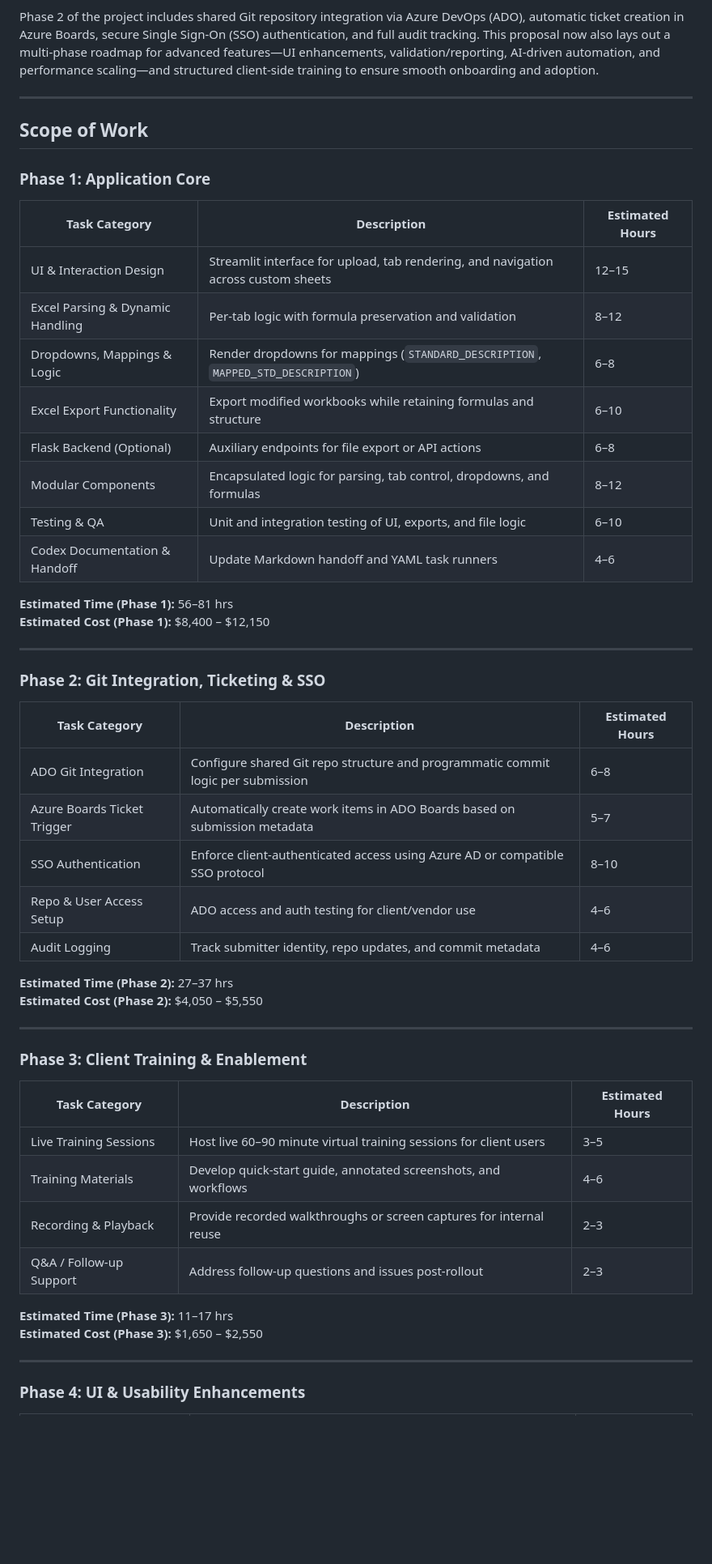
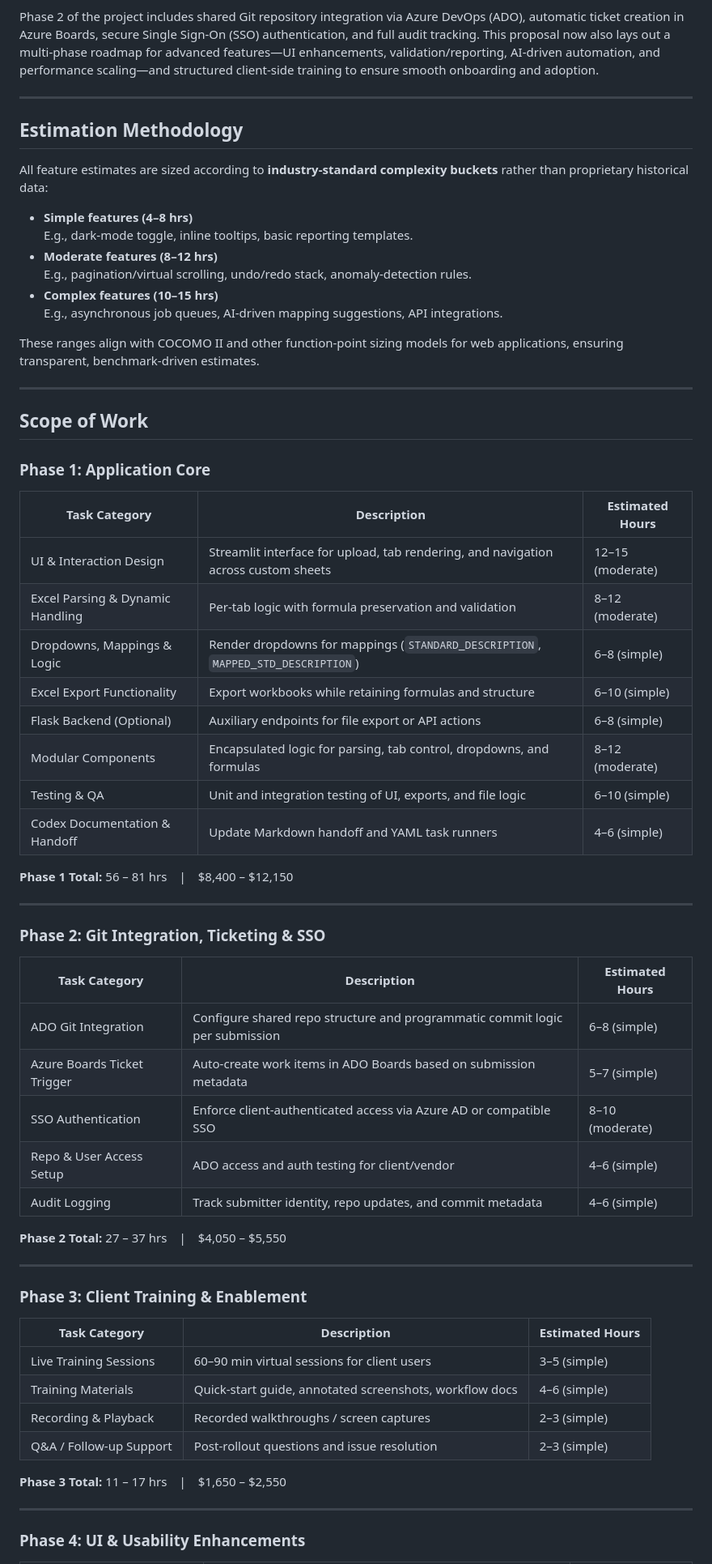
Before and after one commit to rfongls/HCAT-CODESET-APP, a Markdown page: project-proposal.md, the part around one of its changes. Shown at 81% size. Drawn GitHub-style; blank space fills up the shorter version.

```diff
--- a/project-proposal.md
+++ b/project-proposal.md
@@ -15,23 +15,37 @@ Phase 2 of the project includes shared Git repository integration via Azure DevO
 
 ---
 
+## Estimation Methodology
+
+All feature estimates are sized according to **industry-standard complexity buckets** rather than proprietary historical data:
+
+- **Simple features (4–8 hrs)**
+  E.g., dark-mode toggle, inline tooltips, basic reporting templates.
+- **Moderate features (8–12 hrs)**
+  E.g., pagination/virtual scrolling, undo/redo stack, anomaly-detection rules.
+- **Complex features (10–15 hrs)**
+  E.g., asynchronous job queues, AI-driven mapping suggestions, API integrations.
+
+These ranges align with COCOMO II and other function-point sizing models for web applications, ensuring transparent, benchmark-driven estimates.
+
+---
+
 ## Scope of Work
 
 ### Phase 1: Application Core
 
 | Task Category                   | Description                                                                       | Estimated Hours |
 |---------------------------------|-----------------------------------------------------------------------------------|-----------------|
-| UI & Interaction Design         | Streamlit interface for upload, tab rendering, and navigation across custom sheets | 12–15           |
-| Excel Parsing & Dynamic Handling| Per-tab logic with formula preservation and validation                             | 8–12            |
-| Dropdowns, Mappings & Logic     | Render dropdowns for mappings (`STANDARD_DESCRIPTION`, `MAPPED_STD_DESCRIPTION`)   | 6–8             |
-| Excel Export Functionality      | Export modified workbooks while retaining formulas and structure                   | 6–10            |
-| Flask Backend (Optional)        | Auxiliary endpoints for file export or API actions                                 | 6–8             |
-| Modular Components              | Encapsulated logic for parsing, tab control, dropdowns, and formulas               | 8–12            |
-| Testing & QA                    | Unit and integration testing of UI, exports, and file logic                        | 6–10            |
-| Codex Documentation & Handoff   | Update Markdown handoff and YAML task runners                                      | 4–6             |
+| UI & Interaction Design         | Streamlit interface for upload, tab rendering, and navigation across custom sheets | 12–15 (moderate)|
+| Excel Parsing & Dynamic Handling| Per-tab logic with formula preservation and validation                             | 8–12 (moderate) |
+| Dropdowns, Mappings & Logic     | Render dropdowns for mappings (`STANDARD_DESCRIPTION`, `MAPPED_STD_DESCRIPTION`)   | 6–8 (simple)    |
+| Excel Export Functionality      | Export workbooks while retaining formulas and structure                            | 6–10 (simple)   |
+| Flask Backend (Optional)        | Auxiliary endpoints for file export or API actions                                 | 6–8 (simple)    |
+| Modular Components              | Encapsulated logic for parsing, tab control, dropdowns, and formulas               | 8–12 (moderate) |
+| Testing & QA                    | Unit and integration testing of UI, exports, and file logic                        | 6–10 (simple)   |
+| Codex Documentation & Handoff   | Update Markdown handoff and YAML task runners                                      | 4–6 (simple)    |
 
-**Estimated Time (Phase 1):** 56–81 hrs
-**Estimated Cost (Phase 1):** \$8,400 – \$12,150
+**Phase 1 Total:** 56 – 81 hrs | \$8,400 – \$12,150
 
 ---
 
@@ -39,14 +53,13 @@ Phase 2 of the project includes shared Git repository integration via Azure DevO
 
 | Task Category               | Description                                                                                   | Estimated Hours |
 |-----------------------------|-----------------------------------------------------------------------------------------------|-----------------|
-| ADO Git Integration         | Configure shared Git repo structure and programmatic commit logic per submission              | 6–8             |
-| Azure Boards Ticket Trigger | Automatically create work items in ADO Boards based on submission metadata                    | 5–7             |
-| SSO Authentication          | Enforce client-authenticated access using Azure AD or compatible SSO protocol                  | 8–10            |
-| Repo & User Access Setup    | ADO access and auth testing for client/vendor use                                             | 4–6             |
-| Audit Logging               | Track submitter identity, repo updates, and commit metadata                                   | 4–6             |
+| ADO Git Integration         | Configure shared repo structure and programmatic commit logic per submission                  | 6–8 (simple)    |
+| Azure Boards Ticket Trigger | Auto-create work items in ADO Boards based on submission metadata                             | 5–7 (simple)    |
+| SSO Authentication          | Enforce client-authenticated access via Azure AD or compatible SSO                             | 8–10 (moderate) |
+| Repo & User Access Setup    | ADO access and auth testing for client/vendor                                                  | 4–6 (simple)    |
+| Audit Logging               | Track submitter identity, repo updates, and commit metadata                                   | 4–6 (simple)    |
 
-**Estimated Time (Phase 2):** 27–37 hrs
-**Estimated Cost (Phase 2):** \$4,050 – \$5,550
+**Phase 2 Total:** 27 – 37 hrs | \$4,050 – \$5,550
 
 ---
 
@@ -54,13 +67,12 @@ Phase 2 of the project includes shared Git repository integration via Azure DevO
 
 | Task Category             | Description                                                        | Estimated Hours |
 |---------------------------|--------------------------------------------------------------------|-----------------|
-| Live Training Sessions    | Host live 60–90 minute virtual training sessions for client users  | 3–5             |
-| Training Materials        | Develop quick-start guide, annotated screenshots, and workflows    | 4–6             |
-| Recording & Playback      | Provide recorded walkthroughs or screen captures for internal reuse| 2–3             |
-| Q&A / Follow-up Support   | Address follow-up questions and issues post-rollout                | 2–3             |
+| Live Training Sessions    | 60–90 min virtual sessions for client users                        | 3–5 (simple)    |
+| Training Materials        | Quick-start guide, annotated screenshots, workflow docs            | 4–6 (simple)    |
+| Recording & Playback      | Recorded walkthroughs / screen captures                            | 2–3 (simple)    |
+| Q&A / Follow-up Support   | Post-rollout questions and issue resolution                        | 2–3 (simple)    |
 
-**Estimated Time (Phase 3):** 11–17 hrs
-**Estimated Cost (Phase 3):** \$1,650 – \$2,550
+**Phase 3 Total:** 11 – 17 hrs | \$1,650 – \$2,550
 
 ---
 
```
Also changed, not shown: other parts of project-proposal.md (+29 -33 lines).
